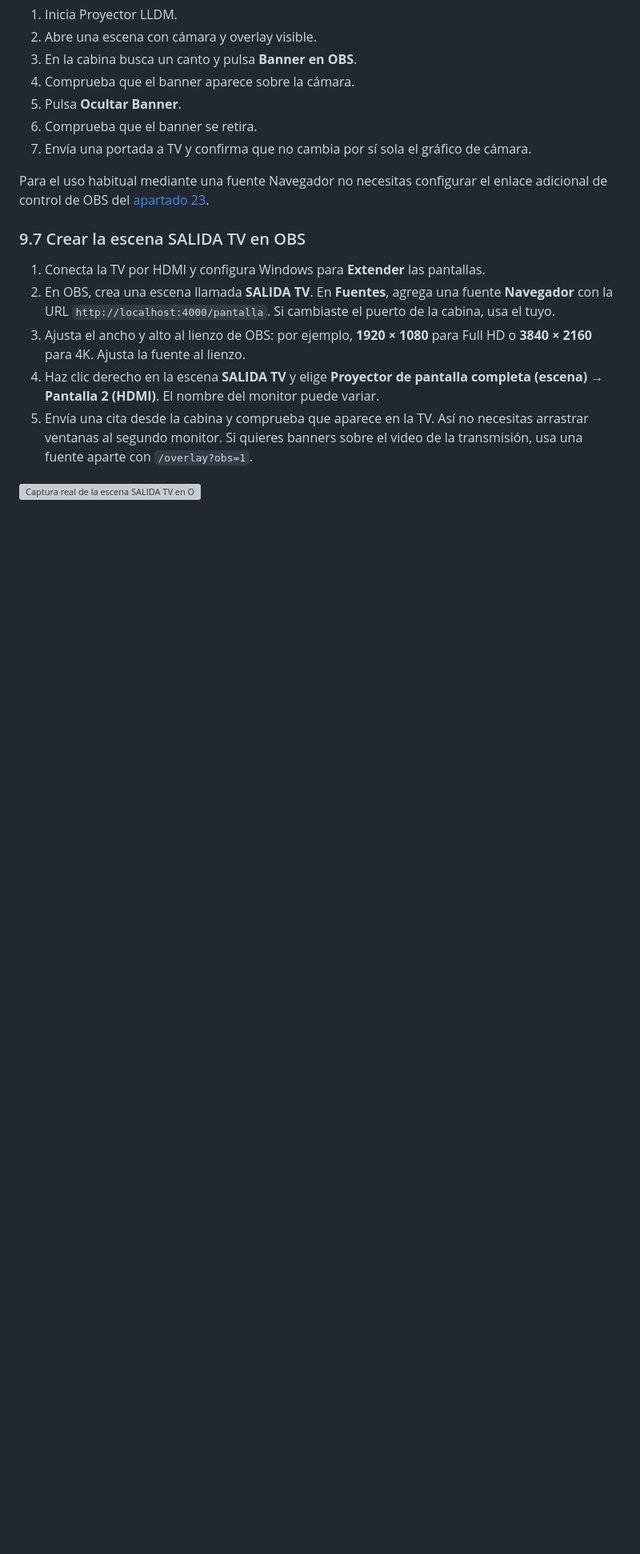
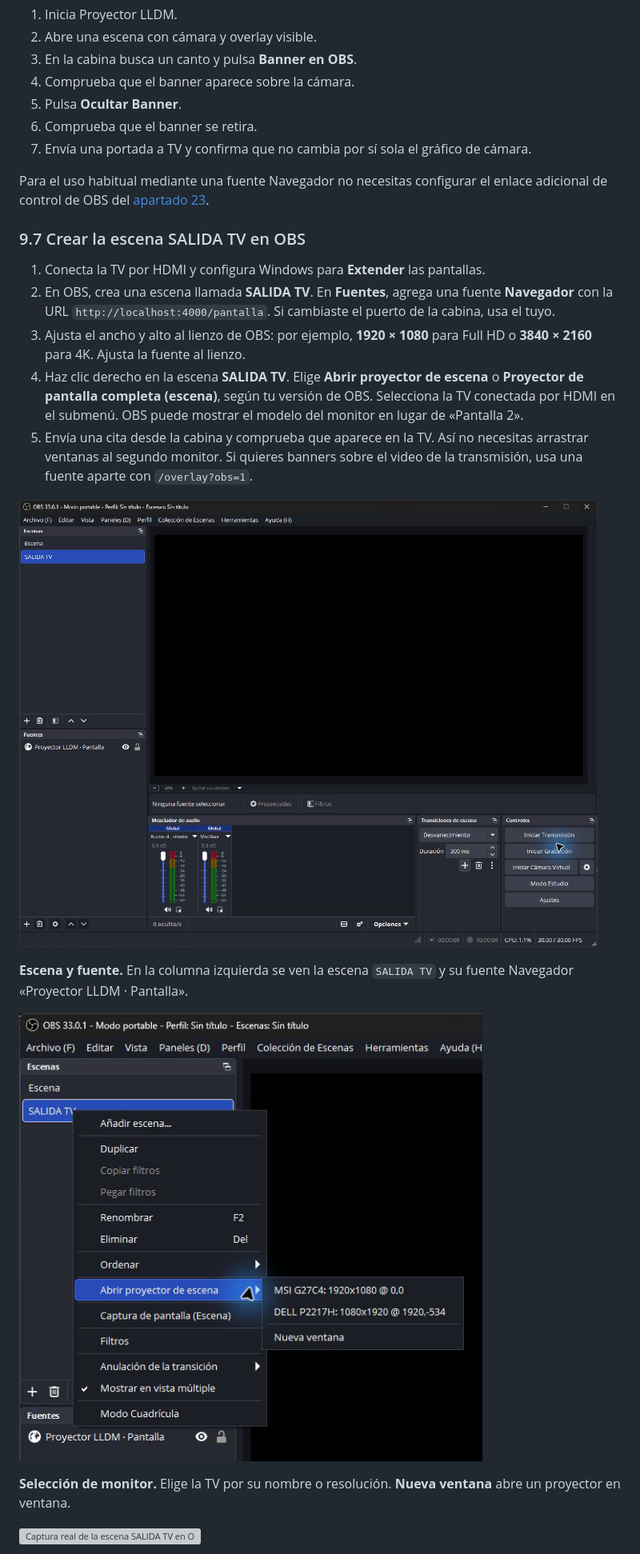
Before and after one commit to Agarrrrr/ProyectorLLDM, a Markdown page: docs/GUIA_DE_USUARIO.md, the part around one of its changes. Shown at 80% size. Drawn GitHub-style; pictures changed too: docs/capturas/47-obs-escena-y-fuente.png (added), docs/capturas/48-obs-elegir-pantalla.png (added); blank space fills up the shorter version; grey boxes are pictures that could not be loaded.

```diff
--- a/docs/GUIA_DE_USUARIO.md
+++ b/docs/GUIA_DE_USUARIO.md
@@ -544,7 +544,15 @@ Para el uso habitual mediante una fuente Navegador no necesitas configurar el en
 1. Conecta la TV por HDMI y configura Windows para **Extender** las pantallas.
 2. En OBS, crea una escena llamada **SALIDA TV**. En **Fuentes**, agrega una fuente **Navegador** con la URL `http://localhost:4000/pantalla`. Si cambiaste el puerto de la cabina, usa el tuyo.
 3. Ajusta el ancho y alto al lienzo de OBS: por ejemplo, **1920 × 1080** para Full HD o **3840 × 2160** para 4K. Ajusta la fuente al lienzo.
-4. Haz clic derecho en la escena **SALIDA TV** y elige **Proyector de pantalla completa (escena) → Pantalla 2 (HDMI)**. El nombre del monitor puede variar.
+4. Haz clic derecho en la escena **SALIDA TV**. Elige **Abrir proyector de escena** o **Proyector de pantalla completa (escena)**, según tu versión de OBS. Selecciona la TV conectada por HDMI en el submenú. OBS puede mostrar el modelo del monitor en lugar de «Pantalla 2».
 5. Envía una cita desde la cabina y comprueba que aparece en la TV. Así no necesitas arrastrar ventanas al segundo monitor. Si quieres banners sobre el video de la transmisión, usa una fuente aparte con `/overlay?obs=1`.
 
+![Ventana real de OBS Studio con la escena SALIDA TV seleccionada y su fuente Navegador.](capturas/47-obs-escena-y-fuente.png)
+
+**Escena y fuente.** En la columna izquierda se ven la escena `SALIDA TV` y su fuente Navegador «Proyector LLDM · Pantalla».
+
+![Menú real de OBS Studio con Abrir proyector de escena y dos monitores disponibles.](capturas/48-obs-elegir-pantalla.png)
+
+**Selección de monitor.** Elige la TV por su nombre o resolución. **Nueva ventana** abre un proyector en ventana.
+
 ![Captura real de la escena SALIDA TV en OBS mostrando una cita de Proyector LLDM.](capturas/46-obs-escena-salida-tv.png)
```
Also changed, not shown: other parts of docs/GUIA_DE_USUARIO.md (+11 -0 lines), README.md (+3 -1 lines), 14 other files.
